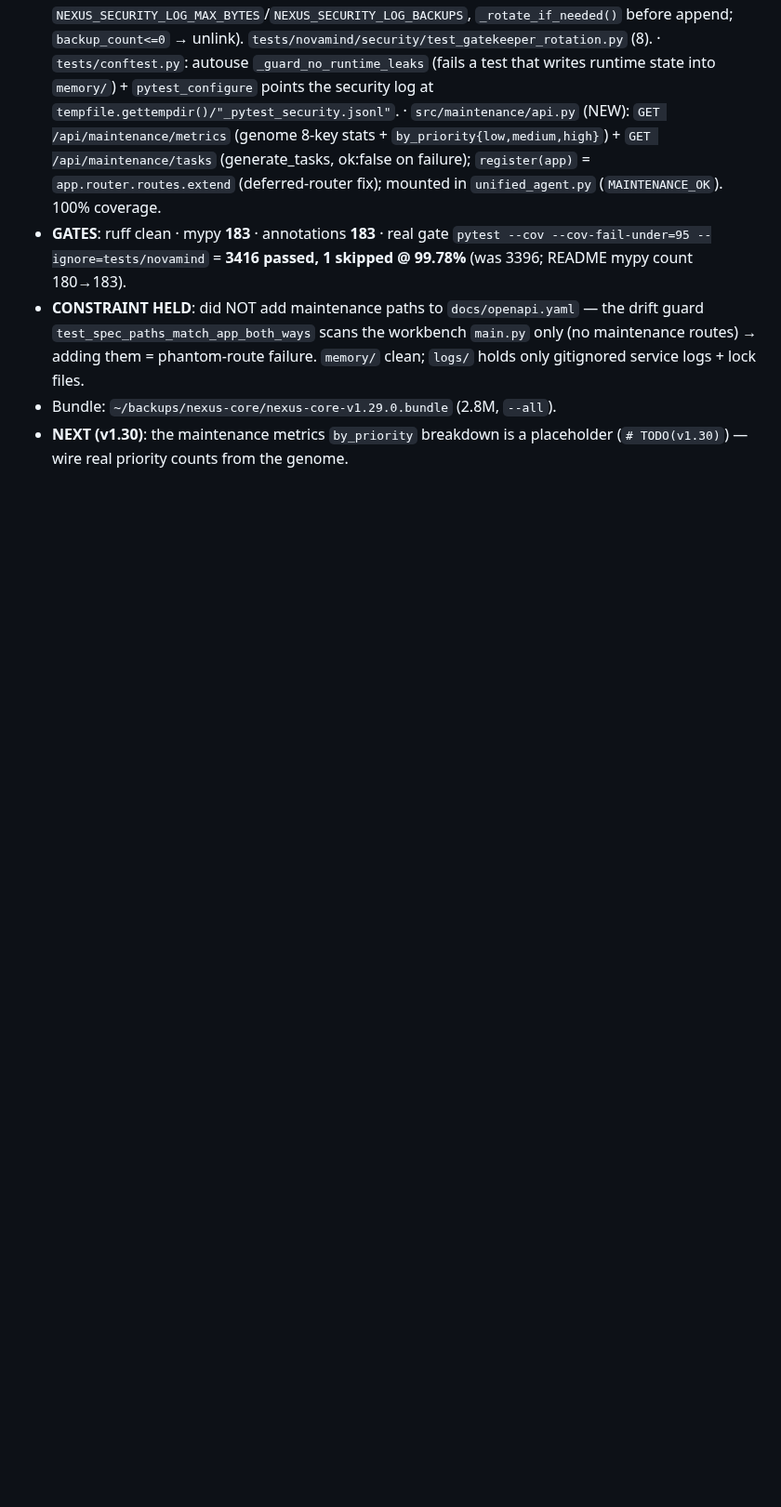
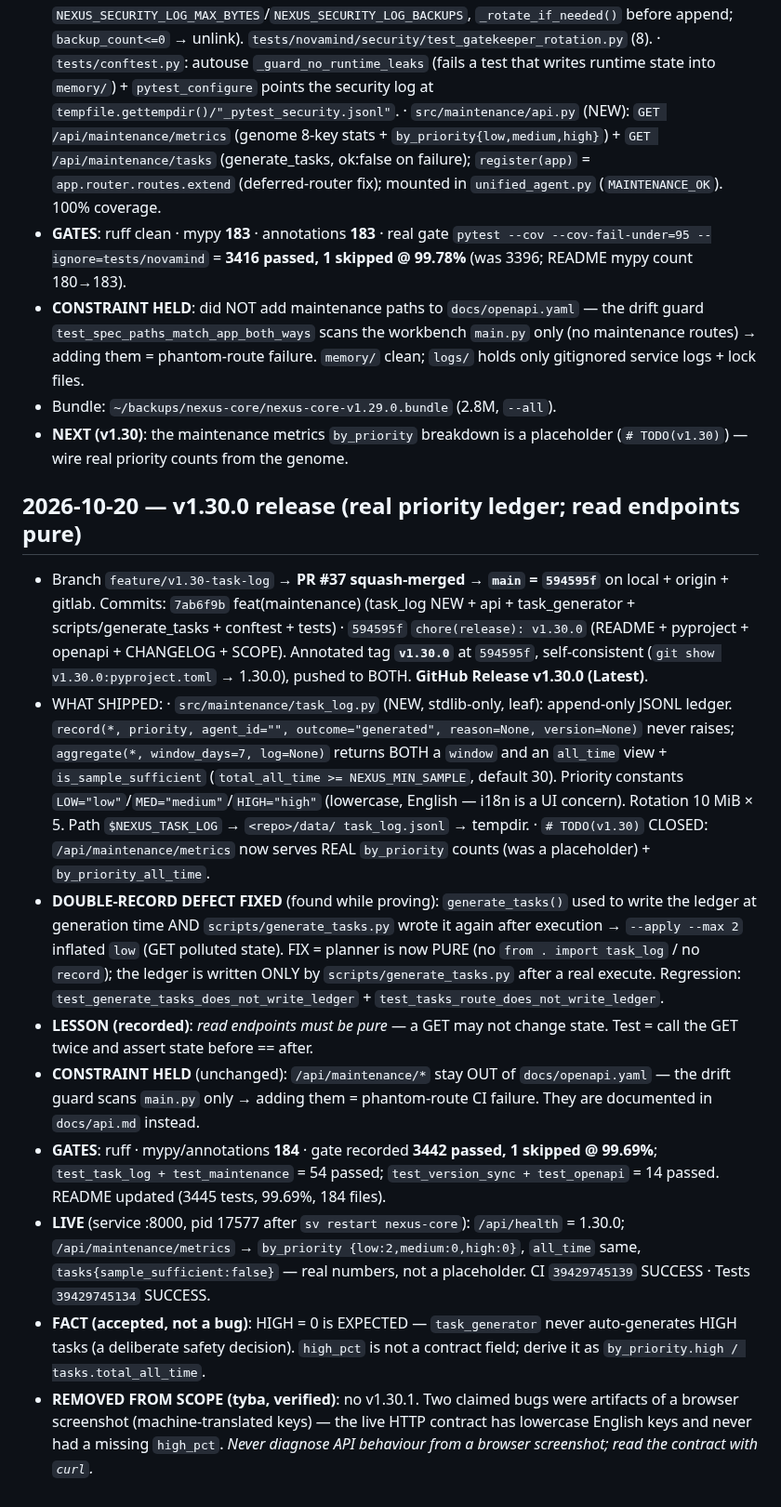
Before and after one commit to tibatechapp-ship-it/nexus-core, a Markdown page: AGENTS.md, the part around the change. Shown at 93% size. Rendered like a GitHub page; blank space fills up the shorter version.

Commit message:
docs(api): document the gateway-only maintenance routes; record the v1.30.0 release
`/api/maintenance/{metrics,tasks}` are live on the unified gateway but are NOT in
`docs/openapi.yaml` on purpose: the drift guard `test_spec_paths_match_app_both_ways`
compares the spec against the workbench `main.app` in BOTH directions, so any path
the workbench does not serve reads as a phantom route and fails CI. Documenting
them in `docs/api.md` keeps the contract honest without widening the guard to the
~74-route mounted gateway sub-app.

Also records v1.30.0 in the tracked AGENTS.md (its section previously stopped at
v1.29.0 and still described the `by_priority` breakdown as a TODO although the
real priority ledger shipped): the pure-planner / ledger-writer-only-
`scripts/generate_tasks.py` split, the no-v1.30.1 decision, and the "read
endpoints must be pure" lesson.

```diff
--- a/AGENTS.md
+++ b/AGENTS.md
@@ -2294,3 +2294,53 @@ Pushed to BOTH remotes (verified ls-remote: both at d6c98a2 + tag 4f25913).
 - Bundle: `~/backups/nexus-core/nexus-core-v1.29.0.bundle` (2.8M, `--all`).
 - **NEXT (v1.30)**: the maintenance metrics `by_priority` breakdown is a
   placeholder (`# TODO(v1.30)`) — wire real priority counts from the genome.
+
+## 2026-10-20 — v1.30.0 release (real priority ledger; read endpoints pure)
+
+- Branch `feature/v1.30-task-log` → **PR #37 squash-merged → `main` =
+  `594595f`** on local + origin + gitlab. Commits: `7ab6f9b` feat(maintenance)
+  (task_log NEW + api + task_generator + scripts/generate_tasks + conftest +
+  tests) · `594595f` `chore(release): v1.30.0` (README + pyproject + openapi +
+  CHANGELOG + SCOPE). Annotated tag **`v1.30.0`** at `594595f`, self-consistent
+  (`git show v1.30.0:pyproject.toml` → 1.30.0), pushed to BOTH.
+  **GitHub Release v1.30.0 (Latest)**.
+- WHAT SHIPPED:
+  · `src/maintenance/task_log.py` (NEW, stdlib-only, leaf): append-only JSONL
+    ledger. `record(*, priority, agent_id="", outcome="generated", reason=None,
+    version=None)` never raises; `aggregate(*, window_days=7, log=None)` returns
+    BOTH a `window` and an `all_time` view + `is_sample_sufficient`
+    (`total_all_time >= NEXUS_MIN_SAMPLE`, default 30). Priority constants
+    `LOW="low"`/`MED="medium"`/`HIGH="high"` (lowercase, English — i18n is a UI
+    concern). Rotation 10 MiB × 5. Path `$NEXUS_TASK_LOG` → `<repo>/data/
+    task_log.jsonl` → tempdir.
+  · `# TODO(v1.30)` CLOSED: `/api/maintenance/metrics` now serves REAL
+    `by_priority` counts (was a placeholder) + `by_priority_all_time`.
+- **DOUBLE-RECORD DEFECT FIXED** (found while proving): `generate_tasks()` used
+  to write the ledger at generation time AND `scripts/generate_tasks.py` wrote it
+  again after execution → `--apply --max 2` inflated `low` (GET polluted state).
+  FIX = planner is now PURE (no `from . import task_log` / no `record`); the
+  ledger is written ONLY by `scripts/generate_tasks.py` after a real execute.
+  Regression: `test_generate_tasks_does_not_write_ledger` +
+  `test_tasks_route_does_not_write_ledger`.
+- **LESSON (recorded)**: *read endpoints must be pure* — a GET may not change
+  state. Test = call the GET twice and assert state before == after.
+- **CONSTRAINT HELD** (unchanged): `/api/maintenance/*` stay OUT of
+  `docs/openapi.yaml` — the drift guard scans `main.py` only → adding them =
+  phantom-route CI failure. They are documented in `docs/api.md` instead.
+- **GATES**: ruff · mypy/annotations **184** · gate recorded **3442 passed,
+  1 skipped @ 99.69%**; `test_task_log + test_maintenance` = 54 passed;
+  `test_version_sync + test_openapi` = 14 passed. README updated
+  (3445 tests, 99.69%, 184 files).
+- **LIVE** (service :8000, pid 17577 after `sv restart nexus-core`):
+  `/api/health` = 1.30.0; `/api/maintenance/metrics` → `by_priority
+  {low:2,medium:0,high:0}`, `all_time` same, `tasks{sample_sufficient:false}` —
+  real numbers, not a placeholder. CI `39429745139` SUCCESS · Tests
+  `39429745134` SUCCESS.
+- **FACT (accepted, not a bug)**: HIGH = 0 is EXPECTED — `task_generator` never
+  auto-generates HIGH tasks (a deliberate safety decision). `high_pct` is not a
+  contract field; derive it as `by_priority.high / tasks.total_all_time`.
+- **REMOVED FROM SCOPE (tyba, verified)**: no v1.30.1. Two claimed bugs were
+  artifacts of a browser screenshot (machine-translated keys) — the live HTTP
+  contract has lowercase English keys and never had a missing `high_pct`.
+  *Never diagnose API behaviour from a browser screenshot; read the contract
+  with `curl`.*
```
Also changed, not shown: docs/api.md (+16 -0 lines).
